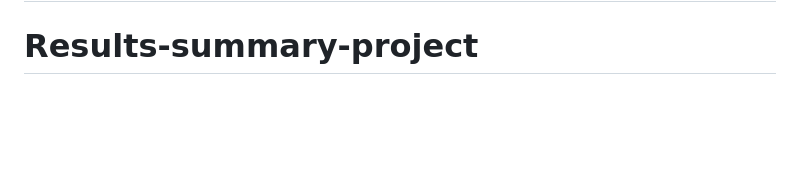
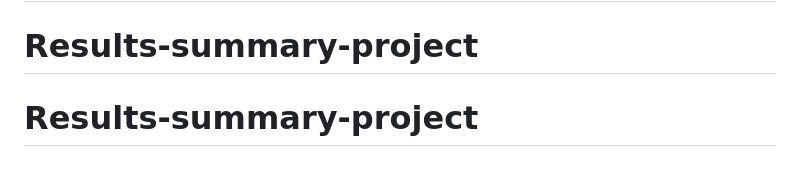
Before and after one commit to Ismail-SWE/Results-summary-project, a Markdown page: README.md, the part around the change. Drawn GitHub-style; blank space fills up the shorter version.

```diff
--- a/README.md
+++ b/README.md
@@ -108,3 +108,4 @@ This challenge is completely free. Please share it with anyone who will find it
 **Have fun building!** 🚀
 # Results-summary-project
 # Results-summary-project
+# Results-summary-project
```
